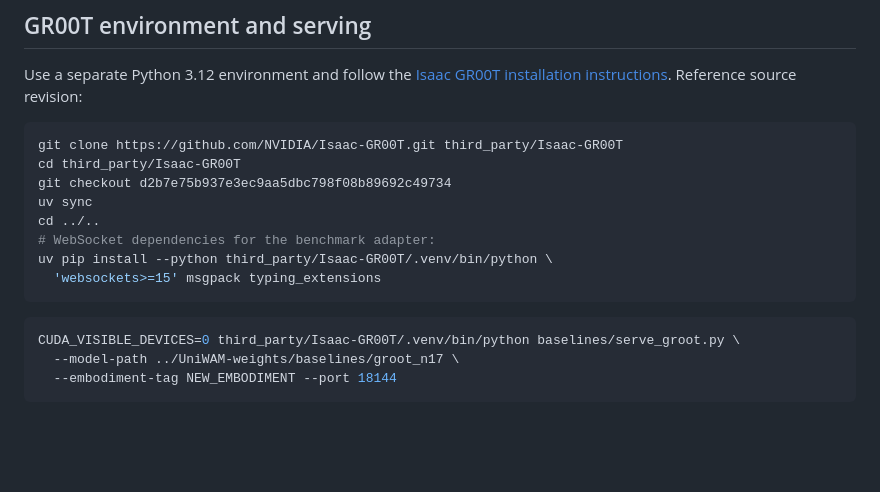
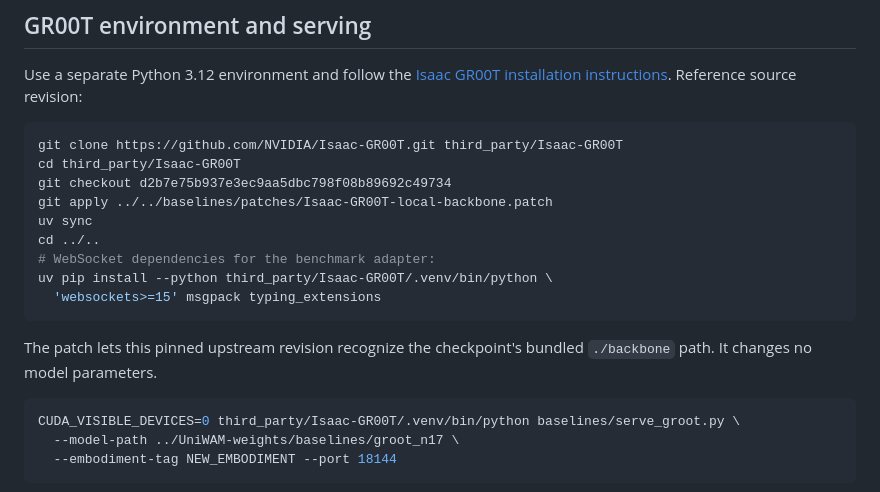
Before and after one commit to Fysics-AI/UniWAM, a Markdown page: docs/BASELINES.md, the part around the change. GitHub-like rendering; blank space fills up the shorter version.

Commit message:
Document GR00T local backbone patch during setup

````diff
--- a/docs/BASELINES.md
+++ b/docs/BASELINES.md
@@ -65,12 +65,16 @@ Reference source revision:
 git clone https://github.com/NVIDIA/Isaac-GR00T.git third_party/Isaac-GR00T
 cd third_party/Isaac-GR00T
 git checkout d2b7e75b937e3ec9aa5dbc798f08b89692c49734
+git apply ../../baselines/patches/Isaac-GR00T-local-backbone.patch
 uv sync
 cd ../..
 # WebSocket dependencies for the benchmark adapter:
 uv pip install --python third_party/Isaac-GR00T/.venv/bin/python \
   'websockets>=15' msgpack typing_extensions
 ```
+
+The patch lets this pinned upstream revision recognize the checkpoint's bundled
+`./backbone` path. It changes no model parameters.
 
 ```bash
 CUDA_VISIBLE_DEVICES=0 third_party/Isaac-GR00T/.venv/bin/python baselines/serve_groot.py \
````
